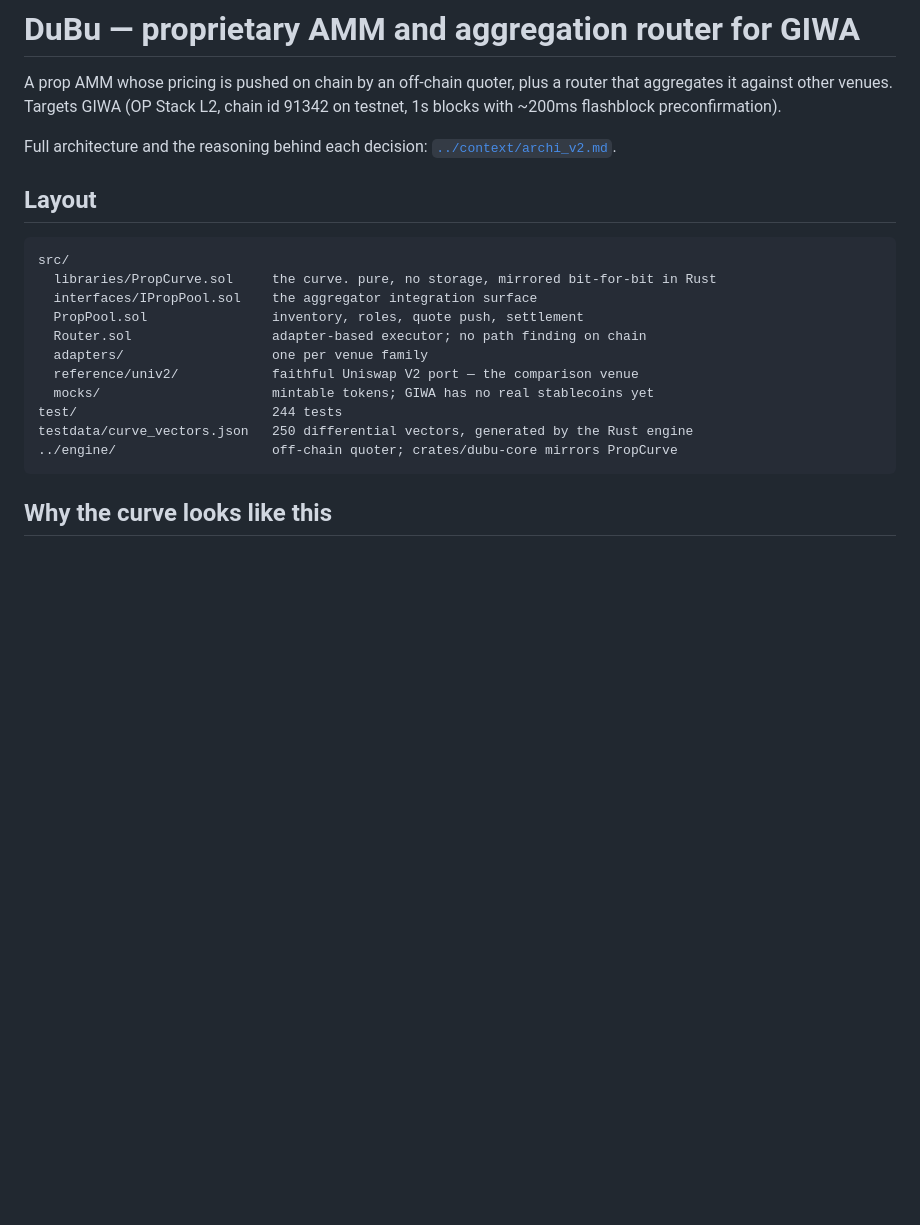
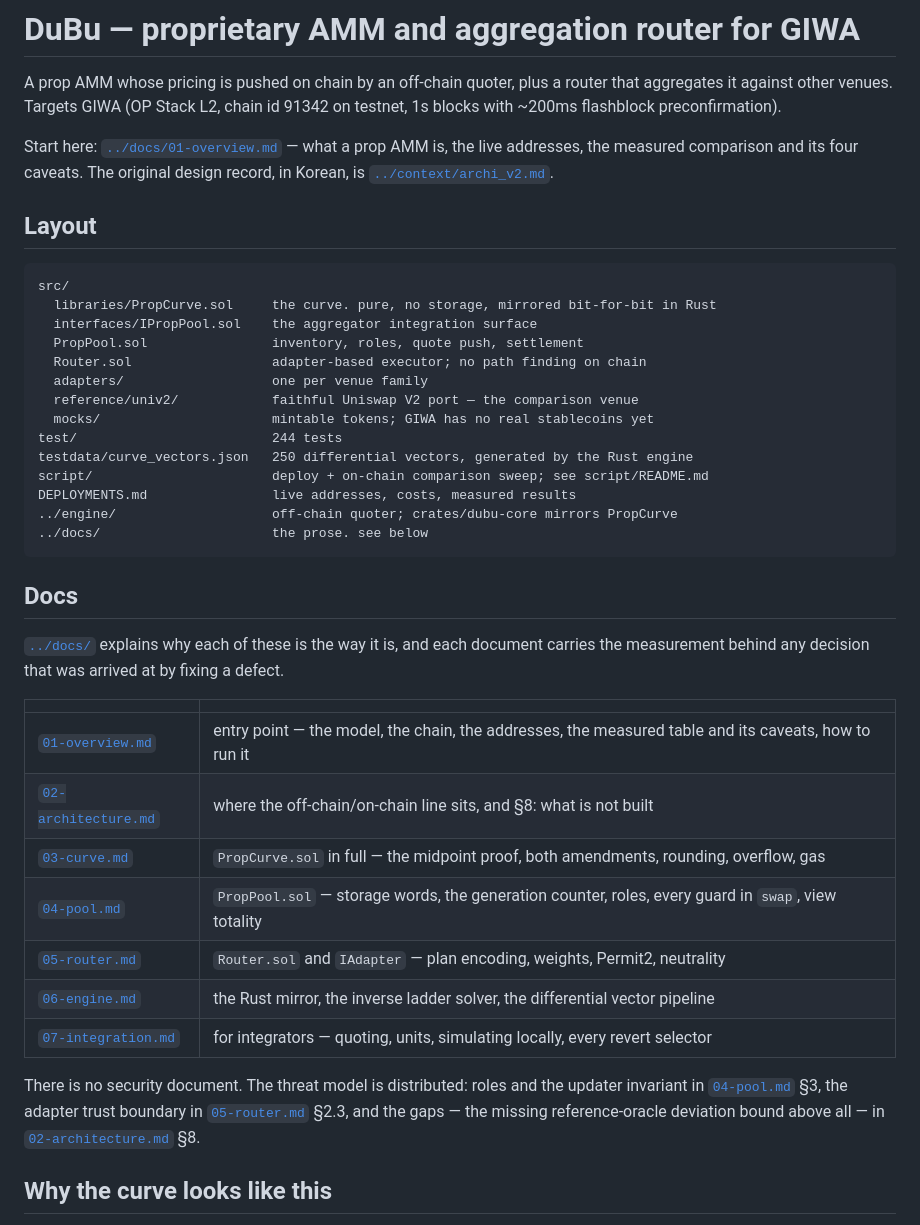
Before and after one commit to Dubu-Finance/dubu-finance, a Markdown page: contracts/README.md, the part around the change. GitHub-like rendering; blank space fills up the shorter version.

Commit message:
docs: full technical documentation set
Seven documents covering the system end to end, each carrying the measurement
behind any decision that was arrived at by fixing a defect.

Fact-checked against the live chain rather than against the code alone. That
caught ten real errors, three worth naming: 02-architecture listed only three of
the four caveats on the comparison table and had dropped the one about 91x not
being a headline number, which is the exact failure mode most likely to end up in
a deck; 03-curve claimed the chain validates the ladder inside an oracle band,
which contradicts its own section 8 and the contract, since PropPool imports no
oracle at all; and the router runtime size quoted initcode instead.

Every example command in 07-integration was executed against the deployment and
every documented value matched. The staleness cliff was observed firing mid-audit
— past updatedAt + 3600 the views return 0 and swap reverts StaleQuote — and is
recorded as a verified observation rather than a claim.

No security document. The classifier blocked that agent, so the threat model
stays distributed across 04-pool section 3, 05-router section 2.3, and the gaps
in 02-architecture section 8. Worth writing properly later.

````diff
--- a/contracts/README.md
+++ b/contracts/README.md
@@ -4,7 +4,9 @@ A prop AMM whose pricing is pushed on chain by an off-chain quoter, plus a route
 it against other venues. Targets GIWA (OP Stack L2, chain id 91342 on testnet, 1s blocks with
 ~200ms flashblock preconfirmation).
 
-Full architecture and the reasoning behind each decision: [`../context/archi_v2.md`](../context/archi_v2.md).
+Start here: [`../docs/01-overview.md`](../docs/01-overview.md) — what a prop AMM is, the live
+addresses, the measured comparison and its four caveats. The original design record, in Korean, is
+[`../context/archi_v2.md`](../context/archi_v2.md).
 
 ## Layout
 
@@ -19,8 +21,31 @@ src/
   mocks/                      mintable tokens; GIWA has no real stablecoins yet
 test/                         244 tests
 testdata/curve_vectors.json   250 differential vectors, generated by the Rust engine
+script/                       deploy + on-chain comparison sweep; see script/README.md
+DEPLOYMENTS.md                live addresses, costs, measured results
 ../engine/                    off-chain quoter; crates/dubu-core mirrors PropCurve
+../docs/                      the prose. see below
 ```
+
+## Docs
+
+[`../docs/`](../docs/) explains why each of these is the way it is, and each document carries the
+measurement behind any decision that was arrived at by fixing a defect.
+
+| | |
+|---|---|
+| [`01-overview.md`](../docs/01-overview.md) | entry point — the model, the chain, the addresses, the measured table and its caveats, how to run it |
+| [`02-architecture.md`](../docs/02-architecture.md) | where the off-chain/on-chain line sits, and §8: what is not built |
+| [`03-curve.md`](../docs/03-curve.md) | `PropCurve.sol` in full — the midpoint proof, both amendments, rounding, overflow, gas |
+| [`04-pool.md`](../docs/04-pool.md) | `PropPool.sol` — storage words, the generation counter, roles, every guard in `swap`, view totality |
+| [`05-router.md`](../docs/05-router.md) | `Router.sol` and `IAdapter` — plan encoding, weights, Permit2, neutrality |
+| [`06-engine.md`](../docs/06-engine.md) | the Rust mirror, the inverse ladder solver, the differential vector pipeline |
+| [`07-integration.md`](../docs/07-integration.md) | for integrators — quoting, units, simulating locally, every revert selector |
+
+There is no security document. The threat model is distributed: roles and the updater invariant in
+[`04-pool.md`](../docs/04-pool.md) §3, the adapter trust boundary in
+[`05-router.md`](../docs/05-router.md) §2.3, and the gaps — the missing reference-oracle deviation
+bound above all — in [`02-architecture.md`](../docs/02-architecture.md) §8.
 
 ## Why the curve looks like this
 
````
